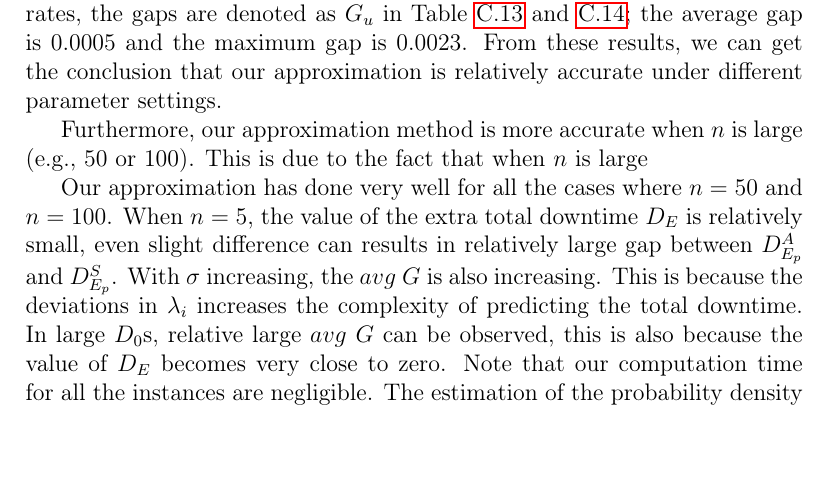
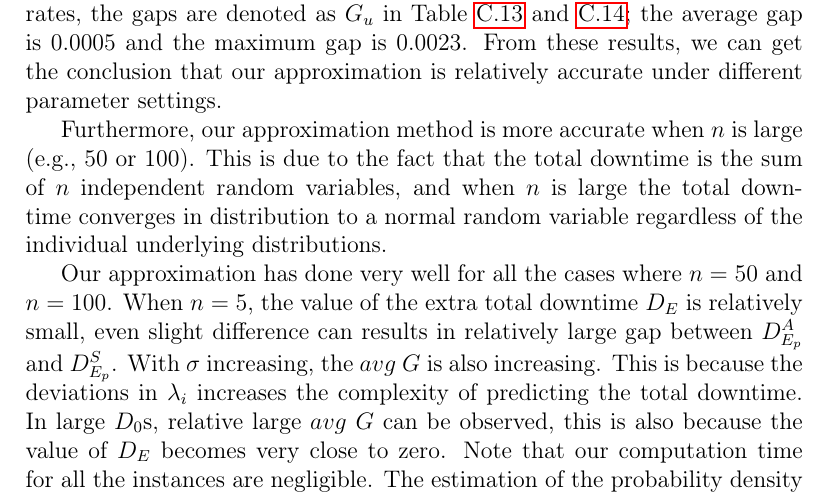
Before and after one commit to geqianru/qianru, a LaTeX paper (Haoedit.tex): part of page 15 of 30, cut so that both start at the same text, the shorter picture padded with empty space. Compiled offline with pdfLaTeX; a LaTeX package or settings file that is missing is left out.

Commit message:
ongoing
haha

```diff
--- a/Haoedit.tex
+++ b/Haoedit.tex
@@ -345,7 +345,7 @@ We present the results of the test bed in Table \ref{lognormal1},\ref{lognormal2
 
 %which are denoted as $avg$ $ G_l$ and $max $ $G_l$ for lognormally-distributed failure rates, and denoted as $avg$ $G_n$ and $max$ $G_n$ for uniformly-distributed failure rates . The detailed results of $D_{E}^{A}/D_0$, $D_{E}^{S}/D_0$, confidence interval of the simulation result $D_{E}^{S}/D_0$, $avg$ $G$ and $max$ $G$ for each instance are shown in Table \ref{lognormal1} for lognormally-distributed failure rates and Table \ref{uniform1} for uniformly-distributed failure rates of \ref{detailapptable}. To take a better overview of the gaps, in Table \ref{generalapptable}, the comparison between $D_{E}^{A}/D_0$ and $D_{E}^{S}/D_0$ are made by computing $avg$ $G$ and $max$ $G$ for each level of every factor. For example, in the second row of Table \ref{generalapptable}, $avg$ $G$ and $max$ $G$ represent the average gap and maximum gap of the subset $\Omega_{n_{5}}=\{(n_{5},\sigma_{\beta},D_{\gamma})|\beta\in\{0.2,0.35,0.5\},\gamma\in\{01,02,03,04\}\}$ (when $n=5$).
 
-Furthermore, our approximation method is more accurate when $n$ is large (e.g., 50 or 100). This is due to the fact that when $n$ is large
+Furthermore, our approximation method is more accurate when $n$ is large (e.g., 50 or 100). This is due to the fact that the total downtime is the sum of $n$ independent random variables, and when $n$ is large the total downtime converges in distribution to a normal random variable regardless of the individual underlying distributions.
 
  Our approximation has done very well for all the cases where $n=50$ and $n=100$. When $n=5$, the value of the extra total downtime $D_{E}$ is relatively small, even slight difference can results in relatively large gap between $D_{E_{p}}^{A}$ and $D_{E_{p}}^{S}$. With $\sigma$ increasing, the $avg$ $G$ is also increasing. This is because the deviations in $\lambda_{i}$ increases the complexity of predicting the total downtime. In large $D_{0}$s, relative large $avg$ $G$ can be observed, this is also because the value of $D_{E}$ becomes very close to zero. Note that our computation time for all the instances are negligible. The estimation of the probability density function of the downtime distribution by simulation and approximation are show in Figure \ref{fig:lognormal} and Figure \ref{fig:uniform}.
 
```
